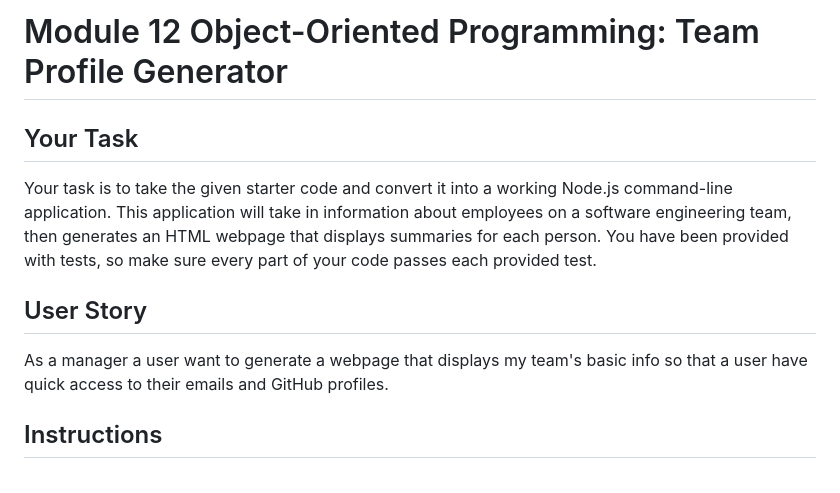
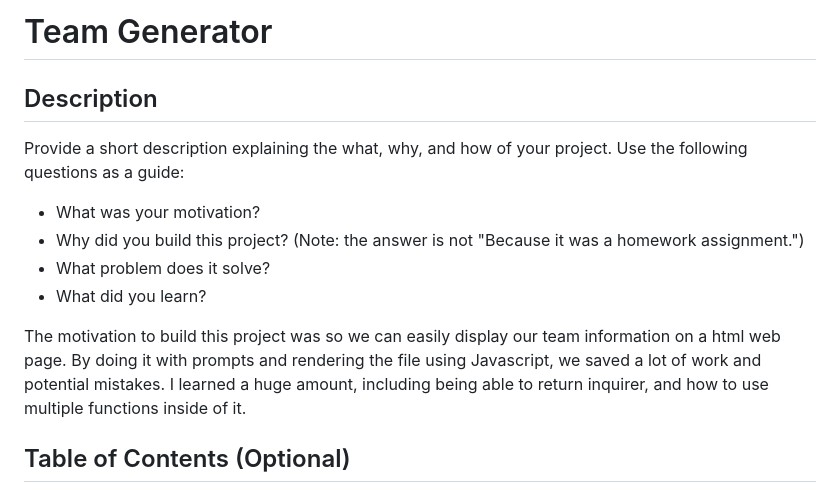
Before and after one commit to barrymoore1990/week-12-team-generator, a Markdown page: README.md, the part around the change printed below. Drawn GitHub-style.

```diff
--- a/README.md
+++ b/README.md
@@ -1,12 +1,15 @@
-# Module 12 Object-Oriented Programming: Team Profile Generator
+# Team Generator
 
-## Your Task
+## Description
 
-Your task is to take the given starter code and convert it into a working Node.js command-line application. This application will take in information about employees on a software engineering team, then generates an HTML webpage that displays summaries for each person. You have been provided with tests, so make sure every part of your code passes each provided test.
+Provide a short description explaining the what, why, and how of your project. Use the following questions as a guide:
 
-## User Story
+- What was your motivation?
+- Why did you build this project? (Note: the answer is not "Because it was a homework assignment.")
+- What problem does it solve?
+- What did you learn?
 
-As a manager a user want to generate a webpage that displays my team's basic info so that a user have quick access to their emails and GitHub profiles.
+The motivation to build this project was so we can easily display our team information on a html web page. By doing it with prompts and rendering the file using Javascript, we saved a lot of work and potential mistakes. I learned a huge amount, including being able to return inquirer, and how to use multiple functions inside of it.
 
-## Instructions
+## Table of Contents (Optional)
 
```
Also changed, not shown: other parts of README.md (+33 -118 lines), assets/images/week-12-screenshot.png (added).
